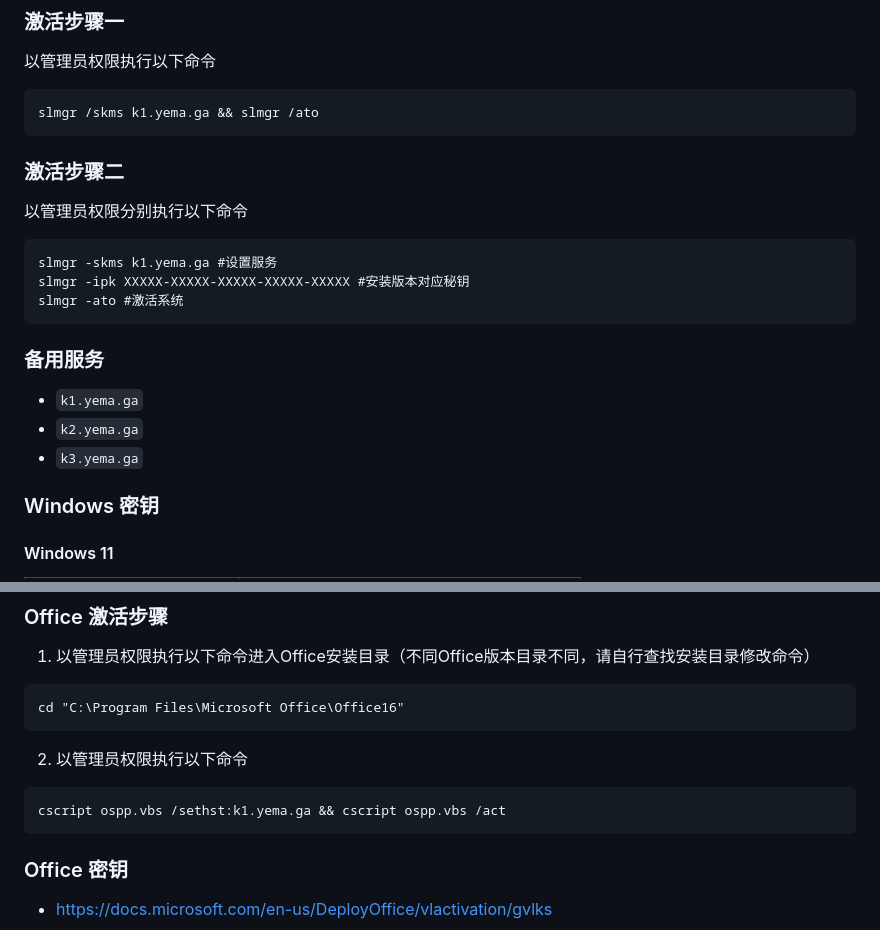
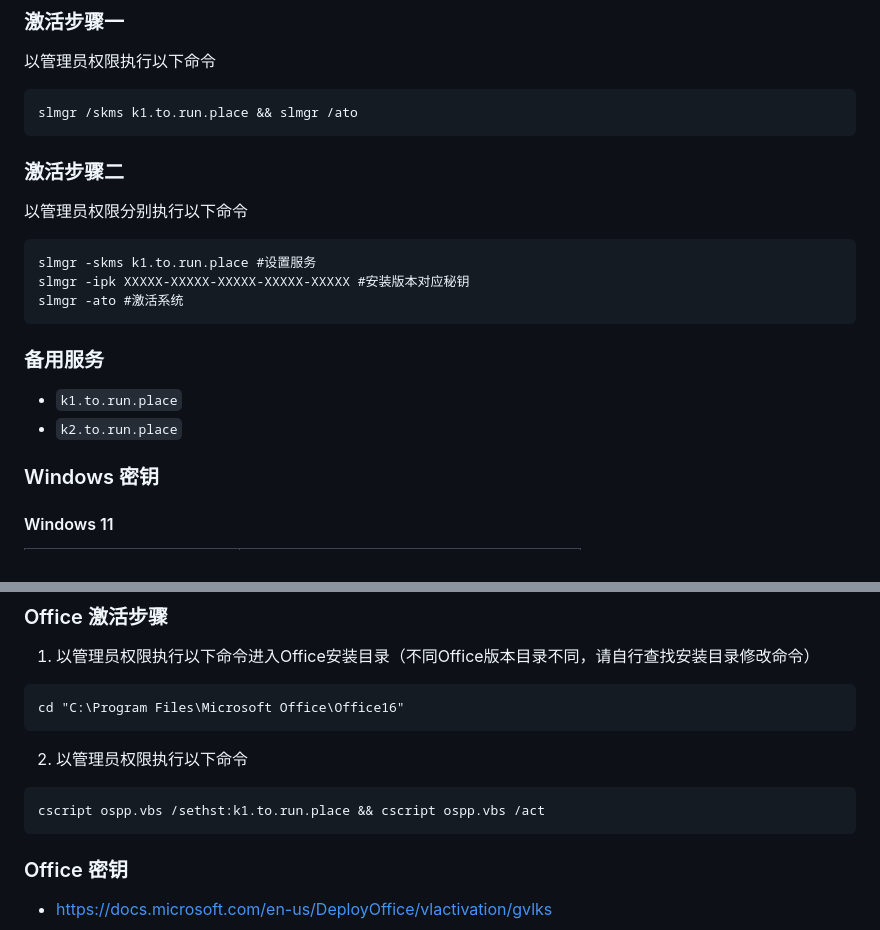
Before and after one commit to yemajun/kmsyemaga, a Markdown page: README.md, 2 parts joined by grey strips. Drawn GitHub-style.

````diff
--- a/README.md
+++ b/README.md
@@ -6,21 +6,20 @@
 ### 激活步骤一
 以管理员权限执行以下命令
 ```
-slmgr /skms k1.yema.ga && slmgr /ato
+slmgr /skms k1.to.run.place && slmgr /ato
 ```
 
 ### 激活步骤二
 以管理员权限分别执行以下命令
 ```
-slmgr -skms k1.yema.ga #设置服务
+slmgr -skms k1.to.run.place #设置服务
 slmgr -ipk XXXXX-XXXXX-XXXXX-XXXXX-XXXXX #安装版本对应秘钥
 slmgr -ato #激活系统
 ```
 
 ### 备用服务
-- `k1.yema.ga`
-- `k2.yema.ga`
-- `k3.yema.ga`
+- `k1.to.run.place`
+- `k2.to.run.place`
 
 
 ### Windows 密钥
@@ -216,7 +215,7 @@ cd "C:\Program Files\Microsoft Office\Office16"
 
 2. 以管理员权限执行以下命令
 ```
-cscript ospp.vbs /sethst:k1.yema.ga && cscript ospp.vbs /act
+cscript ospp.vbs /sethst:k1.to.run.place && cscript ospp.vbs /act
 ```
 
 ### Office 密钥
````
